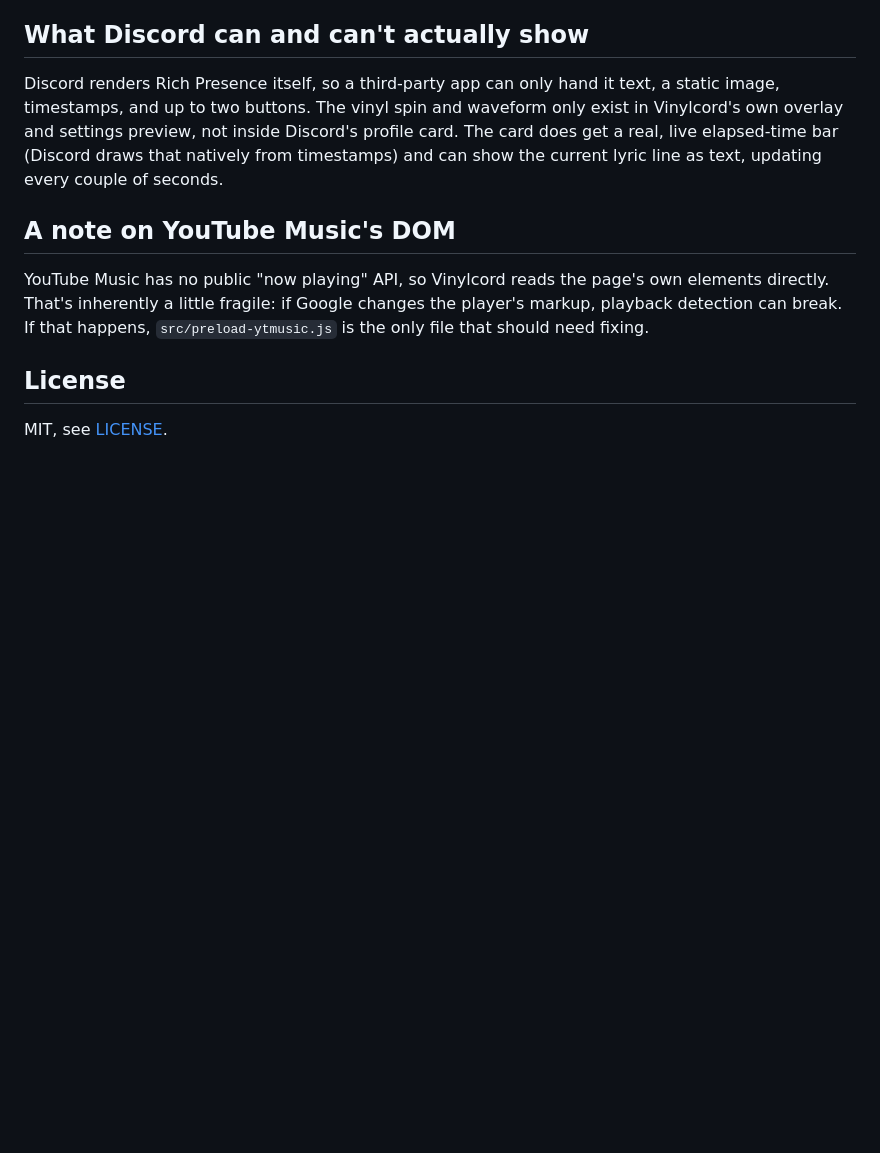
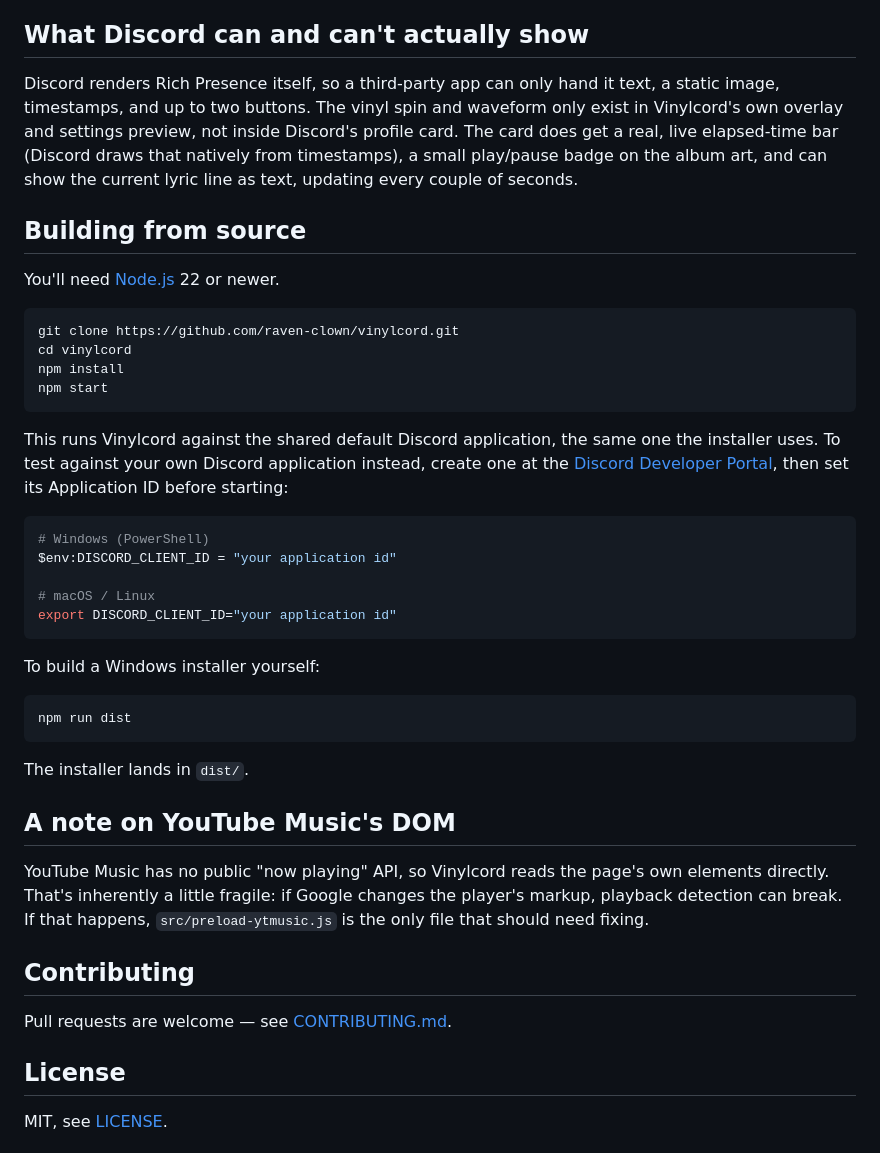
Before and after one commit to raven-clown/vinylcord, a Markdown page: README.md, the part around the change printed below. GitHub-like rendering; blank space fills up the shorter version.

````diff
--- a/README.md
+++ b/README.md
@@ -74,12 +47,45 @@ The widget stays invisible whenever nothing is playing, so it's safe to leave si
 
 ## What Discord can and can't actually show
 
-Discord renders Rich Presence itself, so a third-party app can only hand it text, a static image, timestamps, and up to two buttons. The vinyl spin and waveform only exist in Vinylcord's own overlay and settings preview, not inside Discord's profile card. The card does get a real, live elapsed-time bar (Discord draws that natively from timestamps) and can show the current lyric line as text, updating every couple of seconds.
+Discord renders Rich Presence itself, so a third-party app can only hand it text, a static image, timestamps, and up to two buttons. The vinyl spin and waveform only exist in Vinylcord's own overlay and settings preview, not inside Discord's profile card. The card does get a real, live elapsed-time bar (Discord draws that natively from timestamps), a small play/pause badge on the album art, and can show the current lyric line as text, updating every couple of seconds.
+
+## Building from source
+
+You'll need [Node.js](https://nodejs.org) 22 or newer.
+
+```bash
+git clone https://github.com/raven-clown/vinylcord.git
+cd vinylcord
+npm install
+npm start
+```
+
+This runs Vinylcord against the shared default Discord application, the same one the installer uses. To test against your own Discord application instead, create one at the [Discord Developer Portal](https://discord.com/developers/applications), then set its Application ID before starting:
+
+```bash
+# Windows (PowerShell)
+$env:DISCORD_CLIENT_ID = "your application id"
+
+# macOS / Linux
+export DISCORD_CLIENT_ID="your application id"
+```
+
+To build a Windows installer yourself:
+
+```bash
+npm run dist
+```
+
+The installer lands in `dist/`.
 
 ## A note on YouTube Music's DOM
 
 YouTube Music has no public "now playing" API, so Vinylcord reads the page's own elements directly. That's inherently a little fragile: if Google changes the player's markup, playback detection can break. If that happens, `src/preload-ytmusic.js` is the only file that should need fixing.
 
+## Contributing
+
+Pull requests are welcome — see [CONTRIBUTING.md](CONTRIBUTING.md).
+
 ## License
 
 MIT, see [LICENSE](LICENSE).
````
Also changed, not shown: other parts of README.md (+12 -39 lines), CONTRIBUTING.md (+4 -4 lines), assets/screenshots/settings.png, 12 other files.
